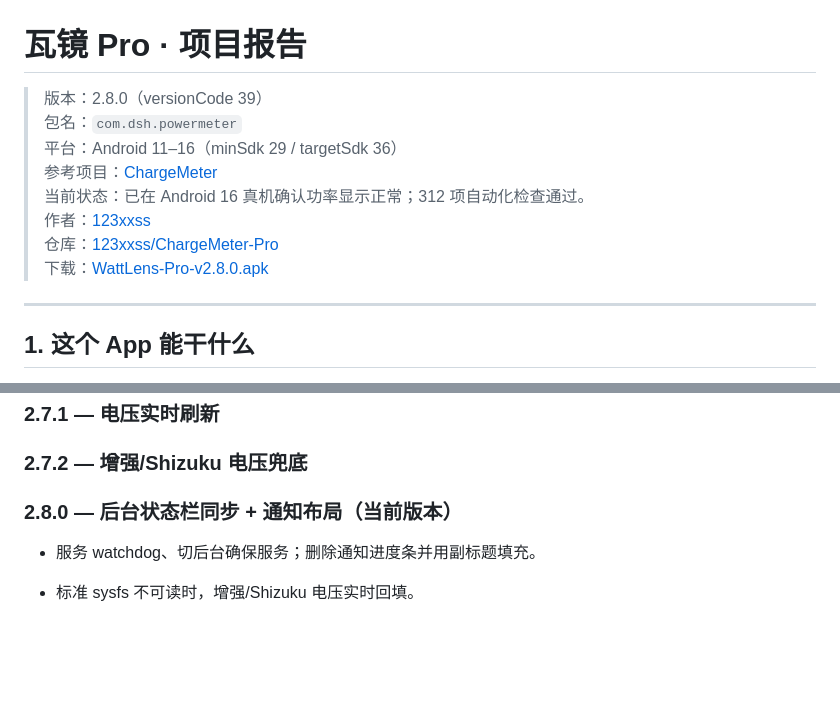
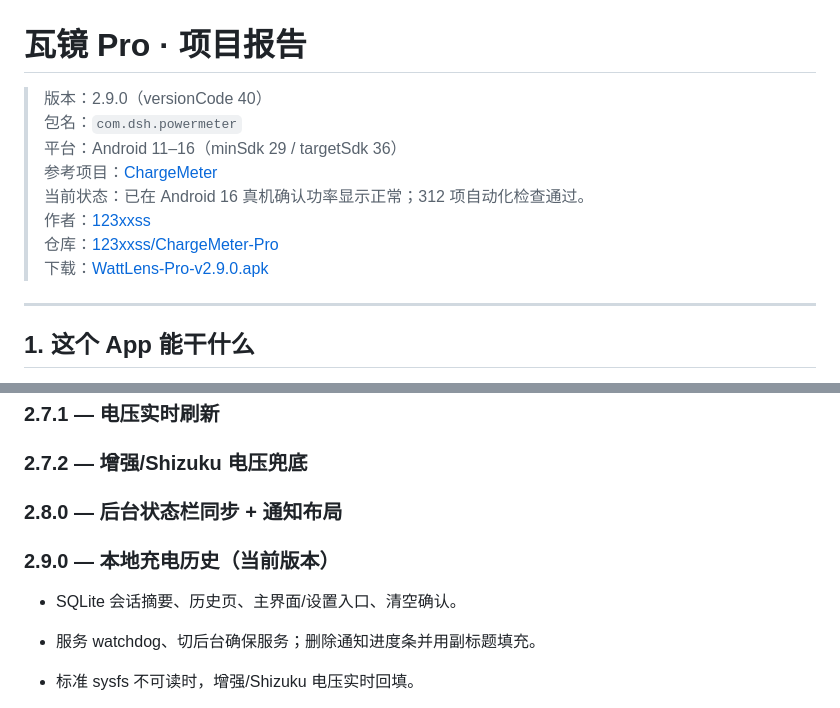
Before and after one commit to 123xxss/ChargeMeter-Pro, a Markdown page: docs/PROJECT-REPORT.md, 2 parts joined by grey strips. Rendered like a GitHub page; blank space fills up the shorter version.

```diff
--- a/docs/PROJECT-REPORT.md
+++ b/docs/PROJECT-REPORT.md
@@ -1,13 +1,13 @@
 # 瓦镜 Pro · 项目报告
 
-> 版本：2.8.0（versionCode 39）
+> 版本：2.9.0（versionCode 40）
 > 包名：`com.dsh.powermeter`
 > 平台：Android 11–16（minSdk 29 / targetSdk 36）
 > 参考项目：[ChargeMeter](https://github.com/123xxss/ChargeMeter)
 > 当前状态：已在 Android 16 真机确认功率显示正常；312 项自动化检查通过。
 > 作者：[123xxss](https://github.com/123xxss)
 > 仓库：[123xxss/ChargeMeter-Pro](https://github.com/123xxss/ChargeMeter-Pro)
-> 下载：[WattLens-Pro-v2.8.0.apk](https://github.com/123xxss/ChargeMeter-Pro/releases/download/v2.8.0/WattLens-Pro-v2.8.0.apk)
+> 下载：[WattLens-Pro-v2.9.0.apk](https://github.com/123xxss/ChargeMeter-Pro/releases/download/v2.9.0/WattLens-Pro-v2.9.0.apk)
 
 ---
 
@@ -196,7 +196,11 @@
 
 ### 2.7.2 — 增强/Shizuku 电压兜底
 
-### 2.8.0 — 后台状态栏同步 + 通知布局（当前版本）
+### 2.8.0 — 后台状态栏同步 + 通知布局
+
+### 2.9.0 — 本地充电历史（当前版本）
+
+- SQLite 会话摘要、历史页、主界面/设置入口、清空确认。
 
 - 服务 watchdog、切后台确保服务；删除通知进度条并用副标题填充。
 
```
Also changed, not shown: README.md (+10 -2 lines), docs/RELEASE-NOTES-v2.9.0.md (added, +21 -0 lines), docs/TEST-REPORT.md (+4 -4 lines), docs/preview-v2.9.0.png (added), 8 other files.
